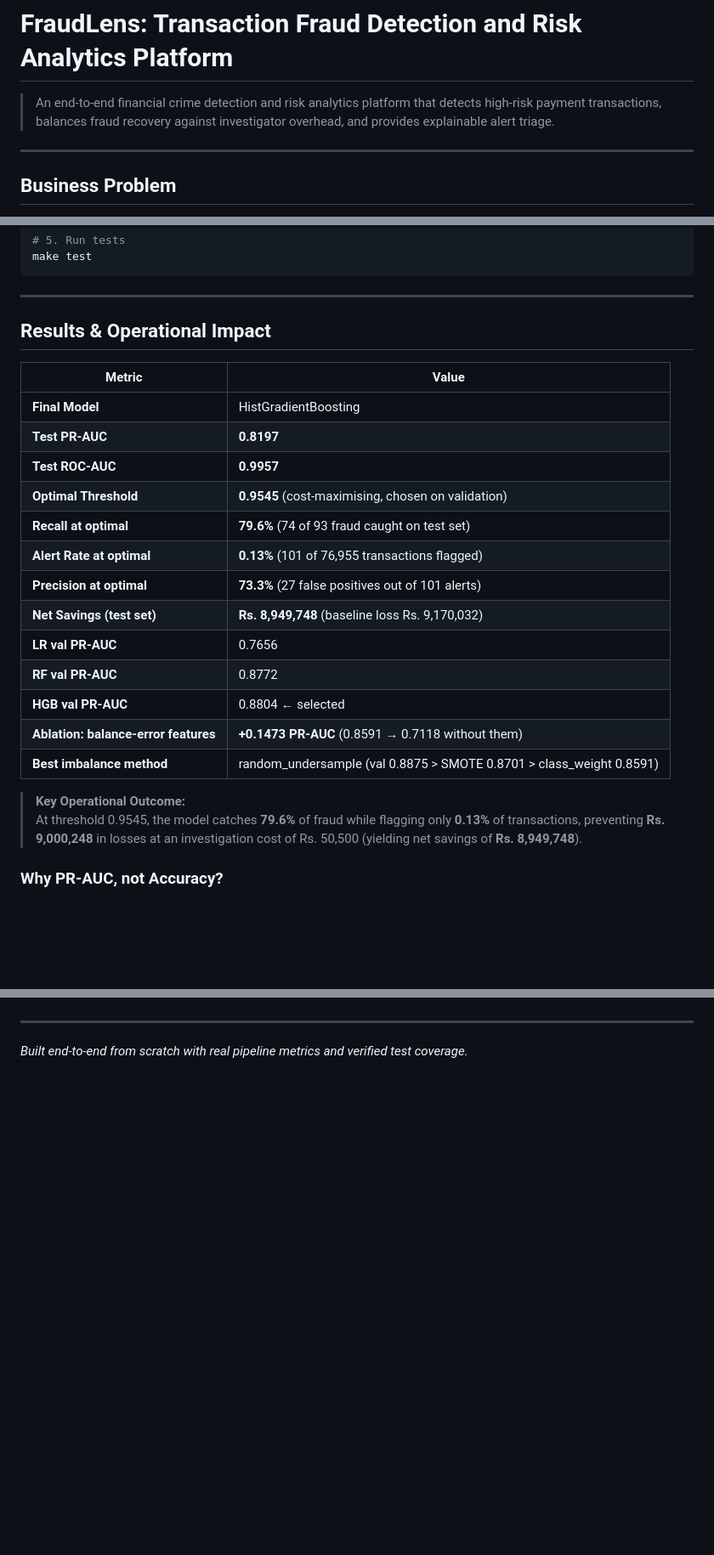
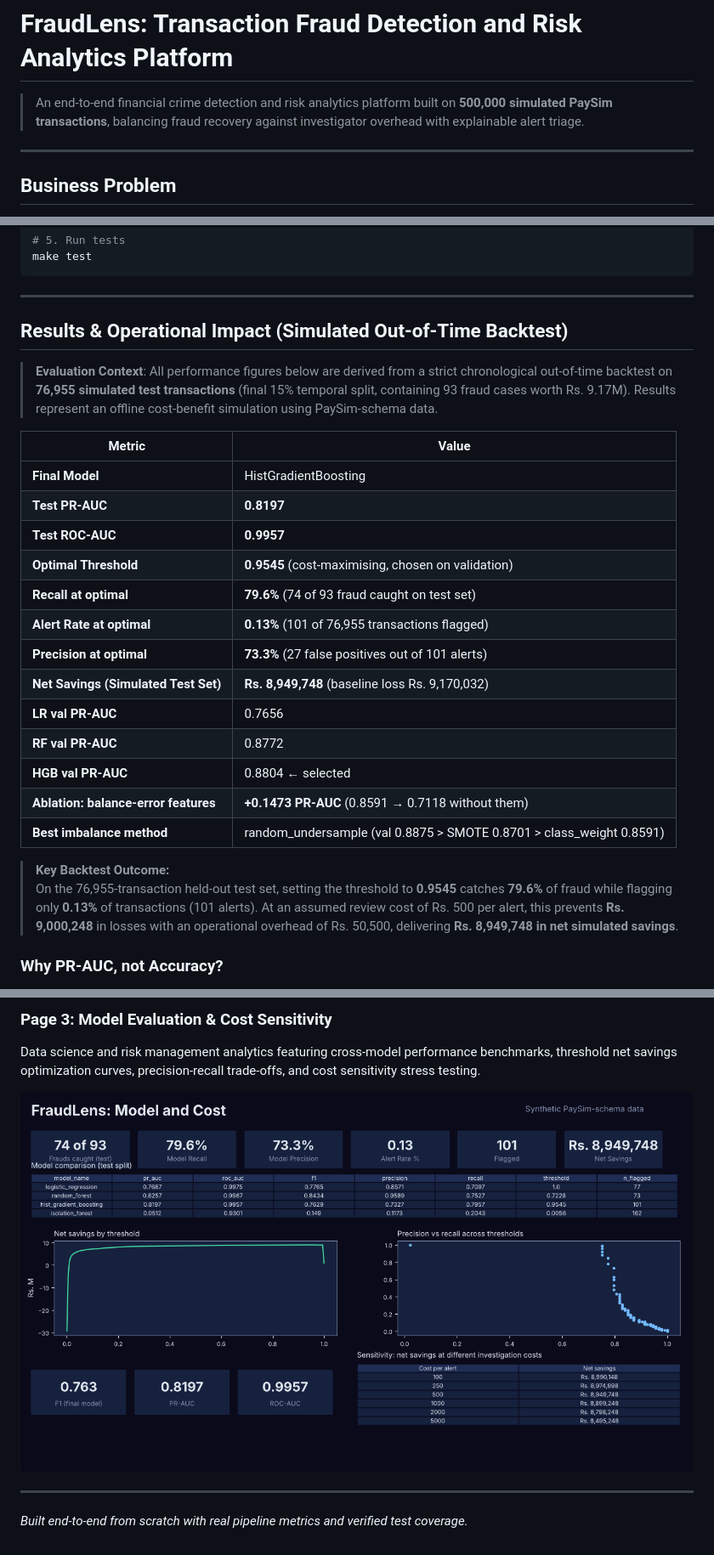
Before and after one commit to manasi582/Financial-Crime-Detection-Platform, a Markdown page: README.md, 3 parts joined by grey strips. Shown at 85% size. GitHub-like rendering; pictures changed too: docs/images/page3_model_cost.png (added); blank space fills up the shorter version.

```diff
--- a/README.md
+++ b/README.md
@@ -1,6 +1,6 @@
 # FraudLens: Transaction Fraud Detection and Risk Analytics Platform
 
-> An end-to-end financial crime detection and risk analytics platform that detects high-risk payment transactions, balances fraud recovery against investigator overhead, and provides explainable alert triage.
+> An end-to-end financial crime detection and risk analytics platform built on **500,000 simulated PaySim transactions**, balancing fraud recovery against investigator overhead with explainable alert triage.
 
 ---
 
@@ -46,7 +46,9 @@ make test
 
 ---
 
-## Results & Operational Impact
+## Results & Operational Impact (Simulated Out-of-Time Backtest)
+
+> **Evaluation Context**: All performance figures below are derived from a strict chronological out-of-time backtest on **76,955 simulated test transactions** (final 15% temporal split, containing 93 fraud cases worth Rs. 9.17M). Results represent an offline cost-benefit simulation using PaySim-schema data.
 
 | Metric | Value |
 |--------|-------|
@@ -57,15 +59,15 @@ make test
 | **Recall at optimal** | **79.6%** (74 of 93 fraud caught on test set) |
 | **Alert Rate at optimal** | **0.13%** (101 of 76,955 transactions flagged) |
 | **Precision at optimal** | **73.3%** (27 false positives out of 101 alerts) |
-| **Net Savings (test set)** | **Rs. 8,949,748** (baseline loss Rs. 9,170,032) |
+| **Net Savings (Simulated Test Set)** | **Rs. 8,949,748** (baseline loss Rs. 9,170,032) |
 | **LR val PR-AUC** | 0.7656 |
 | **RF val PR-AUC** | 0.8772 |
 | **HGB val PR-AUC** | 0.8804 ← selected |
 | **Ablation: balance-error features** | **+0.1473 PR-AUC** (0.8591 → 0.7118 without them) |
 | **Best imbalance method** | random_undersample (val 0.8875 > SMOTE 0.8701 > class_weight 0.8591) |
 
-> **Key Operational Outcome:**
-> At threshold 0.9545, the model catches **79.6%** of fraud while flagging only **0.13%** of transactions, preventing **Rs. 9,000,248** in losses at an investigation cost of Rs. 50,500 (yielding net savings of **Rs. 8,949,748**).
+> **Key Backtest Outcome:**
+> On the 76,955-transaction held-out test set, setting the threshold to **0.9545** catches **79.6%** of fraud while flagging only **0.13%** of transactions (101 alerts). At an assumed review cost of Rs. 500 per alert, this prevents **Rs. 9,000,248** in losses with an operational overhead of Rs. 50,500, delivering **Rs. 8,949,748 in net simulated savings**.
 
 ### Why PR-AUC, not Accuracy?
 
@@ -315,3 +328,7 @@ CSVs are generated in `exports/powerbi/` after running `make all`.
+### Page 3: Model Evaluation & Cost Sensitivity
+Data science and risk management analytics featuring cross-model performance benchmarks, threshold net savings optimization curves, precision-recall trade-offs, and cost sensitivity stress testing.
+
+![FraudLens Model and Cost](docs/images/page3_model_cost.png)
 
 ---
 
```
Also changed, not shown: other parts of README.md (+18 -7 lines), docs/images/page1_overview.png (added), docs/images/page2_fraud_patterns.png (added).
